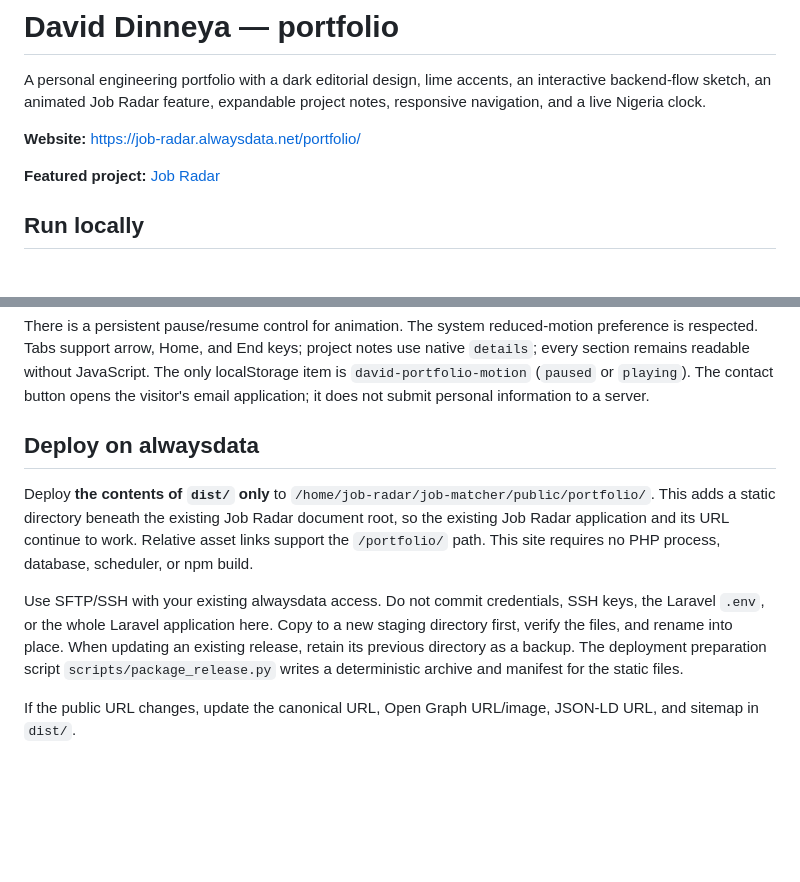
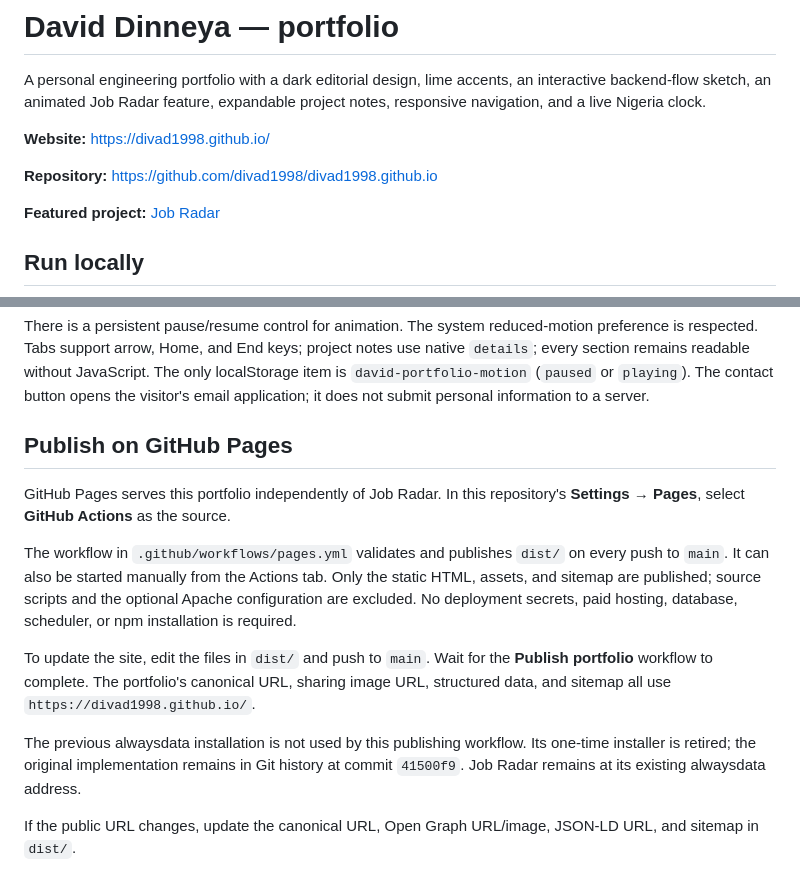
Before and after one commit to divad1998/divad1998.github.io, a Markdown page: README.md, 2 parts joined by grey strips. GitHub-like rendering; blank space fills up the shorter version.

Commit message:
Document GitHub Pages publishing

```diff
--- a/README.md
+++ b/README.md
@@ -2,7 +2,9 @@
 
 A personal engineering portfolio with a dark editorial design, lime accents, an interactive backend-flow sketch, an animated Job Radar feature, expandable project notes, responsive navigation, and a live Nigeria clock.
 
-**Website:** https://job-radar.alwaysdata.net/portfolio/
+**Website:** https://divad1998.github.io/
+
+**Repository:** https://github.com/divad1998/divad1998.github.io
 
 **Featured project:** [Job Radar](https://job-radar.alwaysdata.net/)
 
@@ -36,11 +38,15 @@ The API/queue/cache sketch illustrates engineering concepts; it does not expose
 
 There is a persistent pause/resume control for animation. The system reduced-motion preference is respected. Tabs support arrow, Home, and End keys; project notes use native `details`; every section remains readable without JavaScript. The only localStorage item is `david-portfolio-motion` (`paused` or `playing`). The contact button opens the visitor's email application; it does not submit personal information to a server.
 
-## Deploy on alwaysdata
+## Publish on GitHub Pages
 
-Deploy **the contents of `dist/` only** to `/home/job-radar/job-matcher/public/portfolio/`. This adds a static directory beneath the existing Job Radar document root, so the existing Job Radar application and its URL continue to work. Relative asset links support the `/portfolio/` path. This site requires no PHP process, database, scheduler, or npm build.
+GitHub Pages serves this portfolio independently of Job Radar. In this repository's **Settings → Pages**, select **GitHub Actions** as the source.
 
-Use SFTP/SSH with your existing alwaysdata access. Do not commit credentials, SSH keys, the Laravel `.env`, or the whole Laravel application here. Copy to a new staging directory first, verify the files, and rename into place. When updating an existing release, retain its previous directory as a backup. The deployment preparation script `scripts/package_release.py` writes a deterministic archive and manifest for the static files.
+The workflow in `.github/workflows/pages.yml` validates and publishes `dist/` on every push to `main`. It can also be started manually from the Actions tab. Only the static HTML, assets, and sitemap are published; source scripts and the optional Apache configuration are excluded. No deployment secrets, paid hosting, database, scheduler, or npm installation is required.
+
+To update the site, edit the files in `dist/` and push to `main`. Wait for the **Publish portfolio** workflow to complete. The portfolio's canonical URL, sharing image URL, structured data, and sitemap all use `https://divad1998.github.io/`.
+
+The previous alwaysdata installation is not used by this publishing workflow. Its one-time installer is retired; the original implementation remains in Git history at commit `41500f9`. Job Radar remains at its existing alwaysdata address.
 
 If the public URL changes, update the canonical URL, Open Graph URL/image, JSON-LD URL, and sitemap in `dist/`.
 
```
